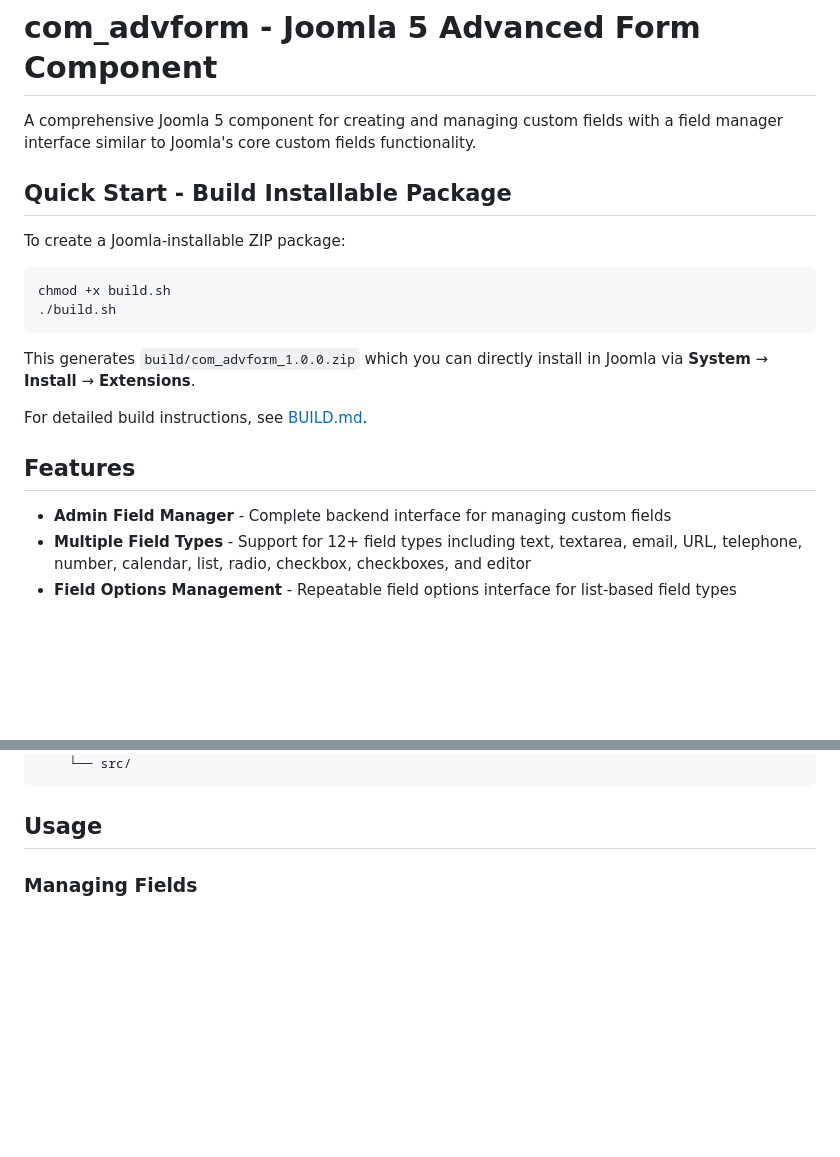
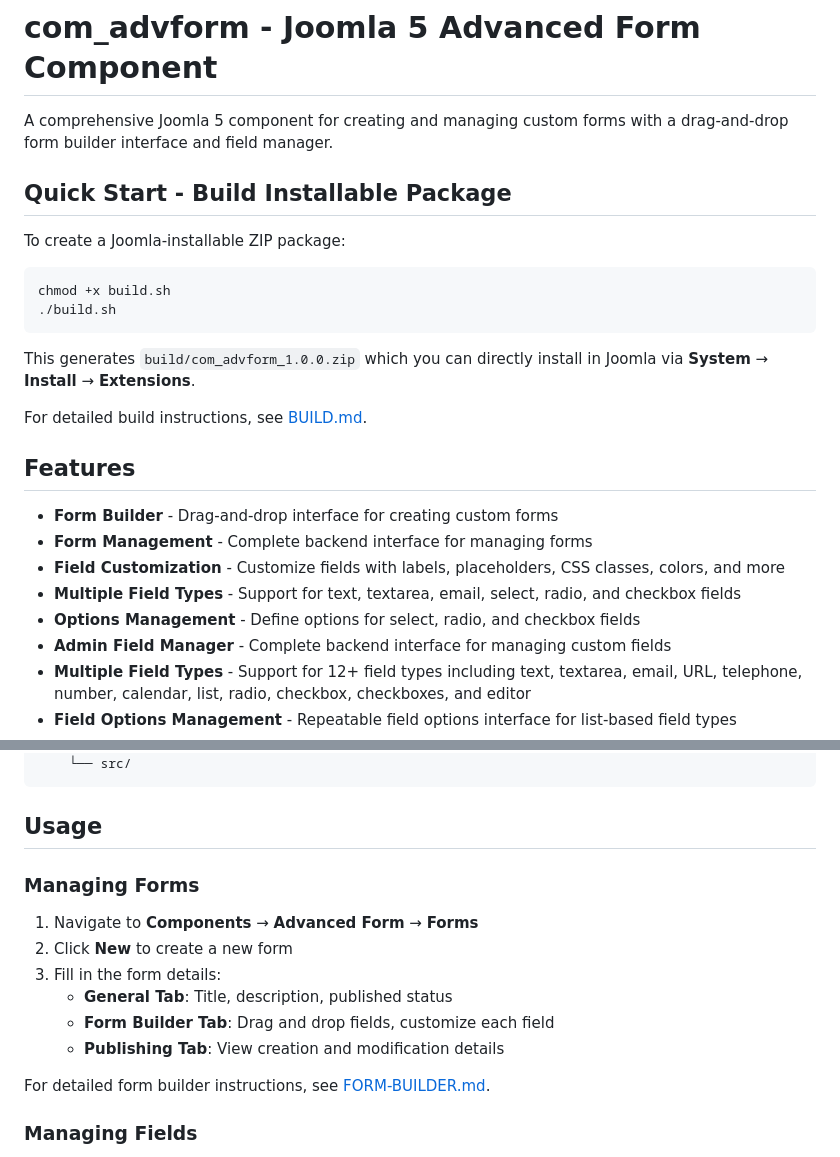
Before and after one commit to STotla/com_advform, a Markdown page: README.md, 2 parts joined by grey strips. Rendered like a GitHub page; blank space fills up the shorter version.

Commit message:
Add form builder documentation and update README
Co-authored-by: STotla <68073881+STotla@users.noreply.github.com>

````diff
--- a/README.md
+++ b/README.md
@@ -1,6 +1,6 @@
 # com_advform - Joomla 5 Advanced Form Component
 
-A comprehensive Joomla 5 component for creating and managing custom fields with a field manager interface similar to Joomla's core custom fields functionality.
+A comprehensive Joomla 5 component for creating and managing custom forms with a drag-and-drop form builder interface and field manager.
 
 ## Quick Start - Build Installable Package
 
@@ -17,6 +17,11 @@ For detailed build instructions, see [BUILD.md](BUILD.md).
 
 ## Features
 
+- **Form Builder** - Drag-and-drop interface for creating custom forms
+- **Form Management** - Complete backend interface for managing forms
+- **Field Customization** - Customize fields with labels, placeholders, CSS classes, colors, and more
+- **Multiple Field Types** - Support for text, textarea, email, select, radio, and checkbox fields
+- **Options Management** - Define options for select, radio, and checkbox fields
 - **Admin Field Manager** - Complete backend interface for managing custom fields
 - **Multiple Field Types** - Support for 12+ field types including text, textarea, email, URL, telephone, number, calendar, list, radio, checkbox, checkboxes, and editor
 - **Field Options Management** - Repeatable field options interface for list-based field types
@@ -117,6 +122,17 @@ com_advform/
 ```
 
 ## Usage
+
+### Managing Forms
+
+1. Navigate to **Components** → **Advanced Form** → **Forms**
+2. Click **New** to create a new form
+3. Fill in the form details:
+   - **General Tab**: Title, description, published status
+   - **Form Builder Tab**: Drag and drop fields, customize each field
+   - **Publishing Tab**: View creation and modification details
+
+For detailed form builder instructions, see [FORM-BUILDER.md](FORM-BUILDER.md).
 
 ### Managing Fields
 
````
Also changed, not shown: FORM-BUILDER.md (added, +170 -0 lines).
